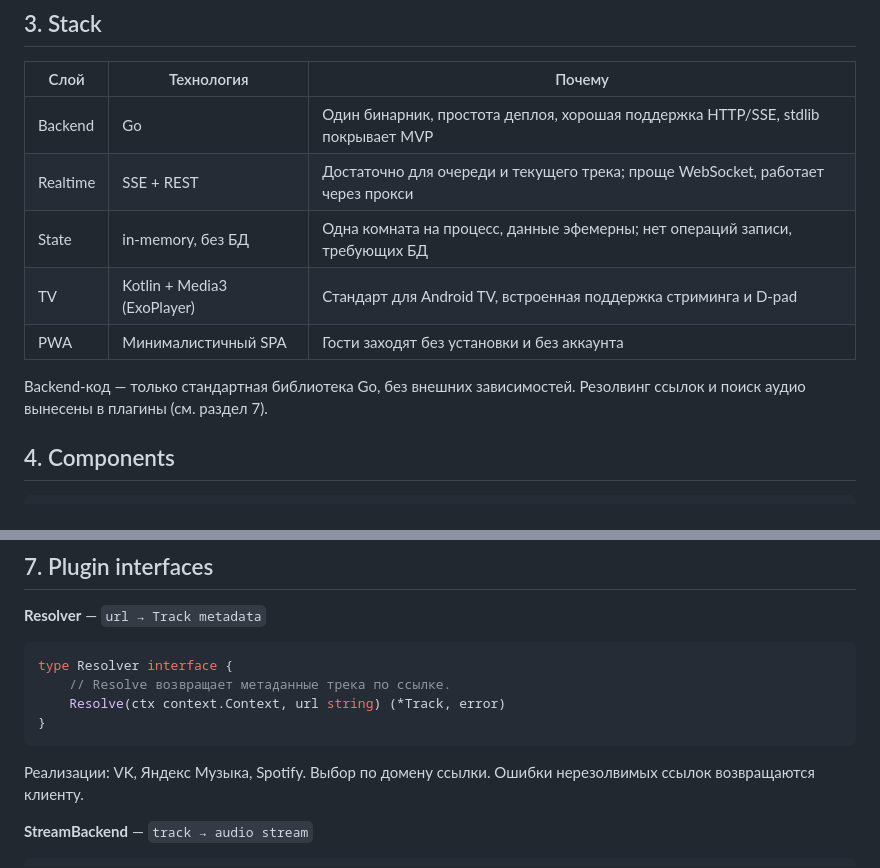
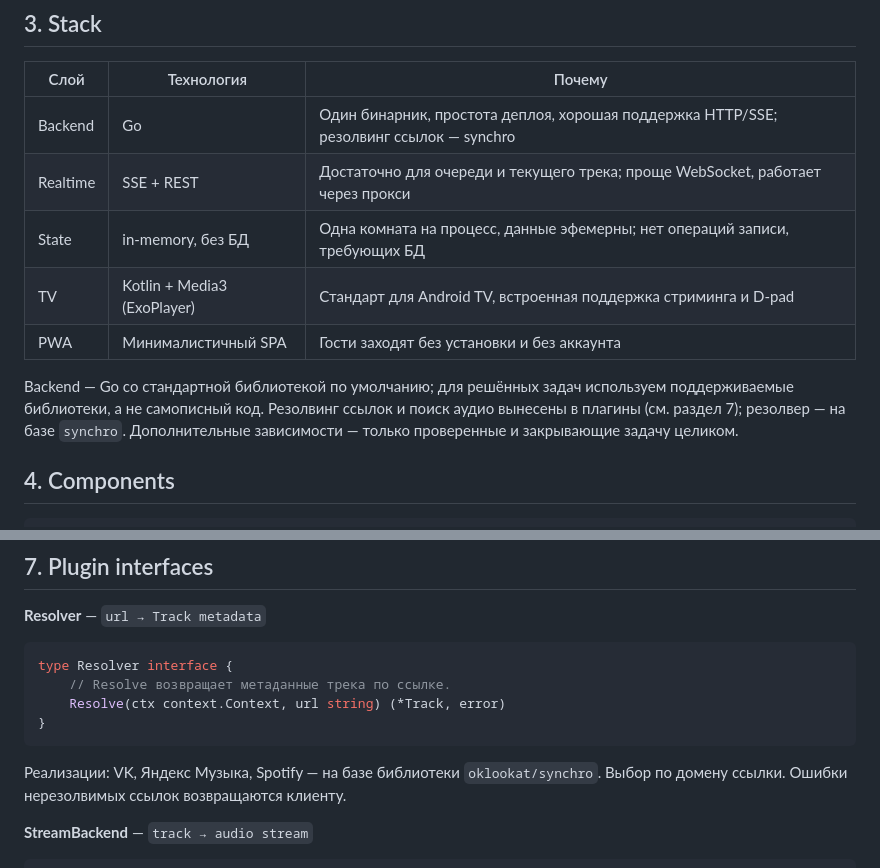
Before and after one commit to leugenea/qmix, a Markdown page: ARCHITECTURE.md, 2 parts joined by grey strips. GitHub-like rendering.

Commit message:
docs: allow maintained libs in backend (synchro for resolver)
Replace the stdlib-only rule with: stdlib by default, maintained
libraries for solved problems (resolver via oklookat/synchro), extra
dependencies only if proven and covering the task fully. Aligns with
the no-reinvented-wheels rule.

````diff
--- a/ARCHITECTURE.md
+++ b/ARCHITECTURE.md
@@ -34,14 +34,17 @@ QMix — коллаборативный музыкальный плеер. Хо
 
 | Слой | Технология | Почему |
 |---|---|---|
-| Backend | Go | Один бинарник, простота деплоя, хорошая поддержка HTTP/SSE, stdlib покрывает MVP |
+| Backend | Go | Один бинарник, простота деплоя, хорошая поддержка HTTP/SSE; резолвинг ссылок — synchro |
 | Realtime | SSE + REST | Достаточно для очереди и текущего трека; проще WebSocket, работает через прокси |
 | State | in-memory, без БД | Одна комната на процесс, данные эфемерны; нет операций записи, требующих БД |
 | TV | Kotlin + Media3 (ExoPlayer) | Стандарт для Android TV, встроенная поддержка стриминга и D-pad |
 | PWA | Минималистичный SPA | Гости заходят без установки и без аккаунта |
 
-Backend-код — только стандартная библиотека Go, без внешних зависимостей.
-Резолвинг ссылок и поиск аудио вынесены в плагины (см. раздел 7).
+Backend — Go со стандартной библиотекой по умолчанию; для решённых задач
+используем поддерживаемые библиотеки, а не самописный код. Резолвинг
+ссылок и поиск аудио вынесены в плагины (см. раздел 7); резолвер — на
+базе `synchro`. Дополнительные зависимости — только проверенные и
+закрывающие задачу целиком.
 
 ## 4. Components
 
@@ -130,8 +133,9 @@ type Resolver interface {
     Resolve(ctx context.Context, url string) (*Track, error)
 }
 ```
-Реализации: VK, Яндекс Музыка, Spotify. Выбор по домену ссылки. Ошибки
-нерезолвимых ссылок возвращаются клиенту.
+Реализации: VK, Яндекс Музыка, Spotify — на базе библиотеки
+`oklookat/synchro`. Выбор по домену ссылки. Ошибки нерезолвимых ссылок
+возвращаются клиенту.
 
 **StreamBackend** — `track → audio stream`
 ```go
````
